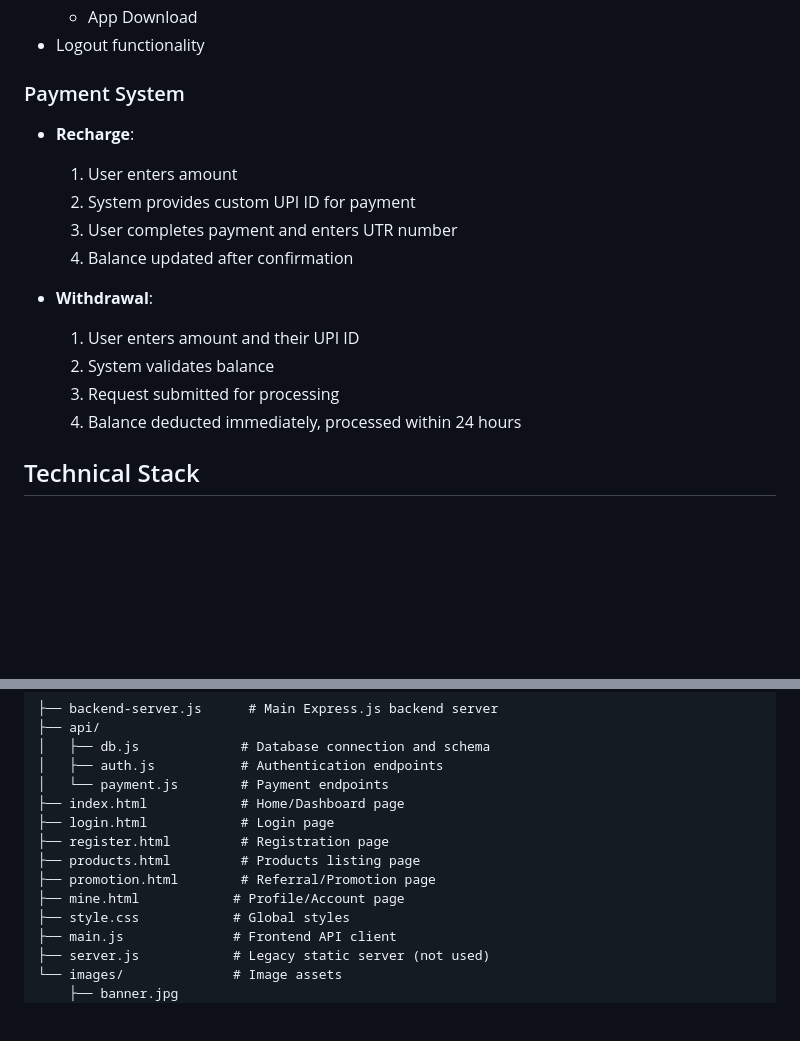
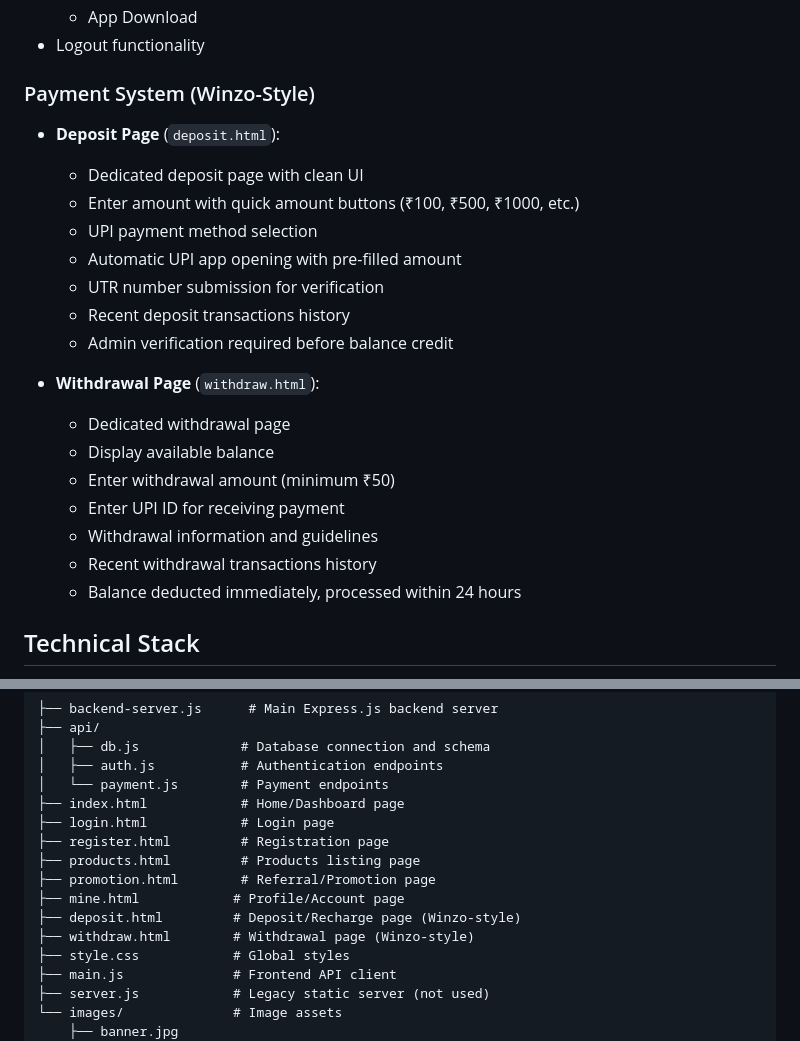
Before and after one commit to hackersarmy2008-star/Easy_Money-, a Markdown page: replit.md, 2 parts joined by grey strips. Rendered like a GitHub page; blank space fills up the shorter version.

Commit message:
Add a deposit and withdrawal system for users to manage funds
Implement deposit and withdrawal pages with Winzo-style UI and functionality, including UPI integration, transaction history, and admin verification for deposits.

Replit-Commit-Author: Agent
Replit-Commit-Session-Id: 87513bc0-4919-4935-a3a0-f82a6a04f37a
Replit-Commit-Checkpoint-Type: intermediate_checkpoint
Replit-Commit-Screenshot-Url: https://storage.googleapis.com/screenshot-production-us-central1/076d858d-1eeb-4bbc-b723-dc5c0958beec/87513bc0-4919-4935-a3a0-f82a6a04f37a/nwzpLDE

```diff
--- a/replit.md
+++ b/replit.md
@@ -82,18 +82,24 @@ Smart Farming is a mobile-responsive web application clone that simulates an agr
   - App Download
 - Logout functionality
 
-### Payment System
-- **Recharge**:
-  1. User enters amount
-  2. System provides custom UPI ID for payment
-  3. User completes payment and enters UTR number
-  4. Balance updated after confirmation
+### Payment System (Winzo-Style)
+- **Deposit Page** (`deposit.html`):
+  - Dedicated deposit page with clean UI
+  - Enter amount with quick amount buttons (₹100, ₹500, ₹1000, etc.)
+  - UPI payment method selection
+  - Automatic UPI app opening with pre-filled amount
+  - UTR number submission for verification
+  - Recent deposit transactions history
+  - Admin verification required before balance credit
 
-- **Withdrawal**:
-  1. User enters amount and their UPI ID
-  2. System validates balance
-  3. Request submitted for processing
-  4. Balance deducted immediately, processed within 24 hours
+- **Withdrawal Page** (`withdraw.html`):
+  - Dedicated withdrawal page
+  - Display available balance
+  - Enter withdrawal amount (minimum ₹50)
+  - Enter UPI ID for receiving payment
+  - Withdrawal information and guidelines
+  - Recent withdrawal transactions history
+  - Balance deducted immediately, processed within 24 hours
 
 ## Technical Stack
 - **Frontend**: HTML5, CSS3, Vanilla JavaScript
@@ -135,6 +141,8 @@ Smart Farming is a mobile-responsive web application clone that simulates an agr
 ├── products.html         # Products listing page
 ├── promotion.html        # Referral/Promotion page
 ├── mine.html            # Profile/Account page
+├── deposit.html         # Deposit/Recharge page (Winzo-style)
+├── withdraw.html        # Withdrawal page (Winzo-style)
 ├── style.css            # Global styles
 ├── main.js              # Frontend API client
 ├── server.js            # Legacy static server (not used)
```
